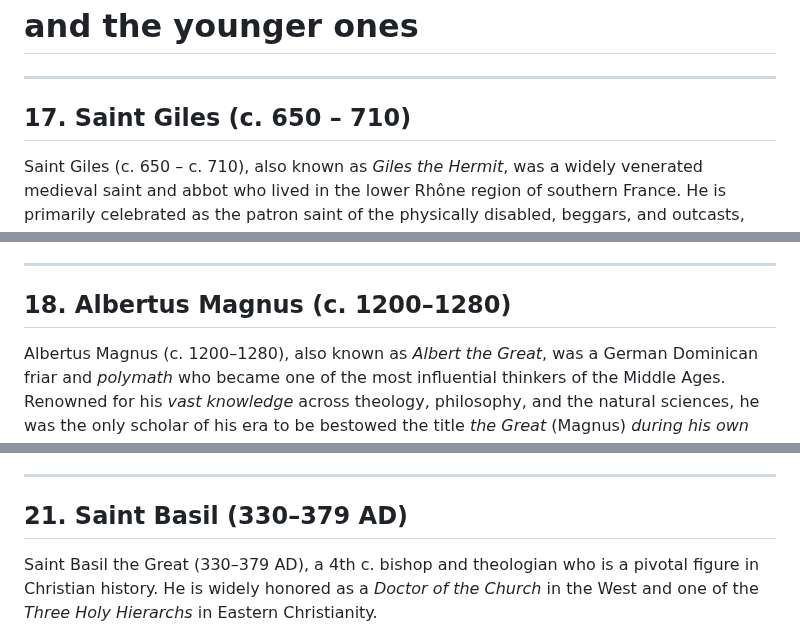
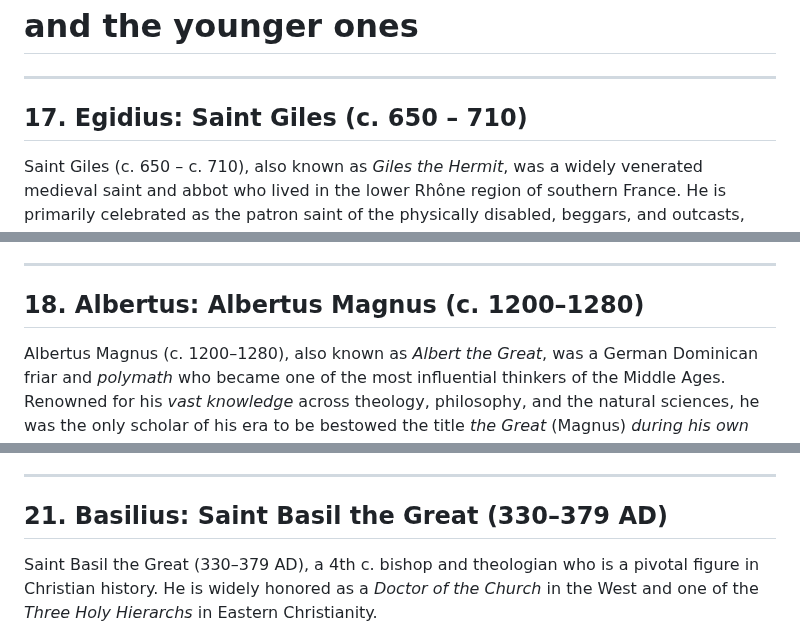
Before and after one commit to Schrausser/The_Nuremberg_Chronicle_1493_Sources, a Markdown page: NC_src_fol_1r_2.md, 3 parts joined by grey strips. GitHub-like rendering.

```diff
--- a/NC_src_fol_1r_2.md
+++ b/NC_src_fol_1r_2.md
@@ -130,7 +121,7 @@ While many works attributed to him are considered apocryphal, four of his letter
 
 ---
 
-## 17. Saint Giles (c. 650 – 710)
+## 17. Egidius: Saint Giles (c. 650 – 710)
 
 Saint Giles (c. 650 – c. 710), also known as *Giles the Hermit*, was a widely venerated medieval saint and abbot who lived in the lower Rhône region of southern France. He is primarily celebrated as the patron saint of the physically disabled, beggars, and outcasts, and he is one of the *Fourteen Holy Helpers* invoked for protection against various diseases.
 
@@ -143,7 +134,7 @@ Saint Giles (c. 650 – c. 710), also known as *Giles the Hermit*, was a widely
 
 ---
 
-## 18. Albertus Magnus (c. 1200–1280)
+## 18. Albertus: Albertus Magnus (c. 1200–1280)
 
 Albertus Magnus (c. 1200–1280), also known as *Albert the Great*, was a German Dominican friar and *polymath* who became one of the most influential thinkers of the Middle Ages. Renowned for his *vast knowledge* across theology, philosophy, and the natural sciences, he was the only scholar of his era to be bestowed the title *the Great* (Magnus) *during his own lifetime*.
 
@@ -187,7 +178,7 @@ Orígenes (Origen of Alexandria, c. 185–254 AD) was an early Christian scholar
 
 ---
 
-## 21. Saint Basil (330–379 AD)
+## 21. Basilius: Saint Basil the Great (330–379 AD)
 
 Saint Basil the Great (330–379 AD), a 4th c. bishop and theologian who is a pivotal figure in Christian history. He is widely honored as a *Doctor of the Church* in the West and one of the *Three Holy Hierarchs* in Eastern Christianity.
 
```
Also changed, not shown: other parts of NC_src_fol_1r_2.md (+12 -21 lines), NC_src_fol_1r_1.md (+34 -36 lines), NC_src_fol_1r_3.md (+15 -21 lines).
